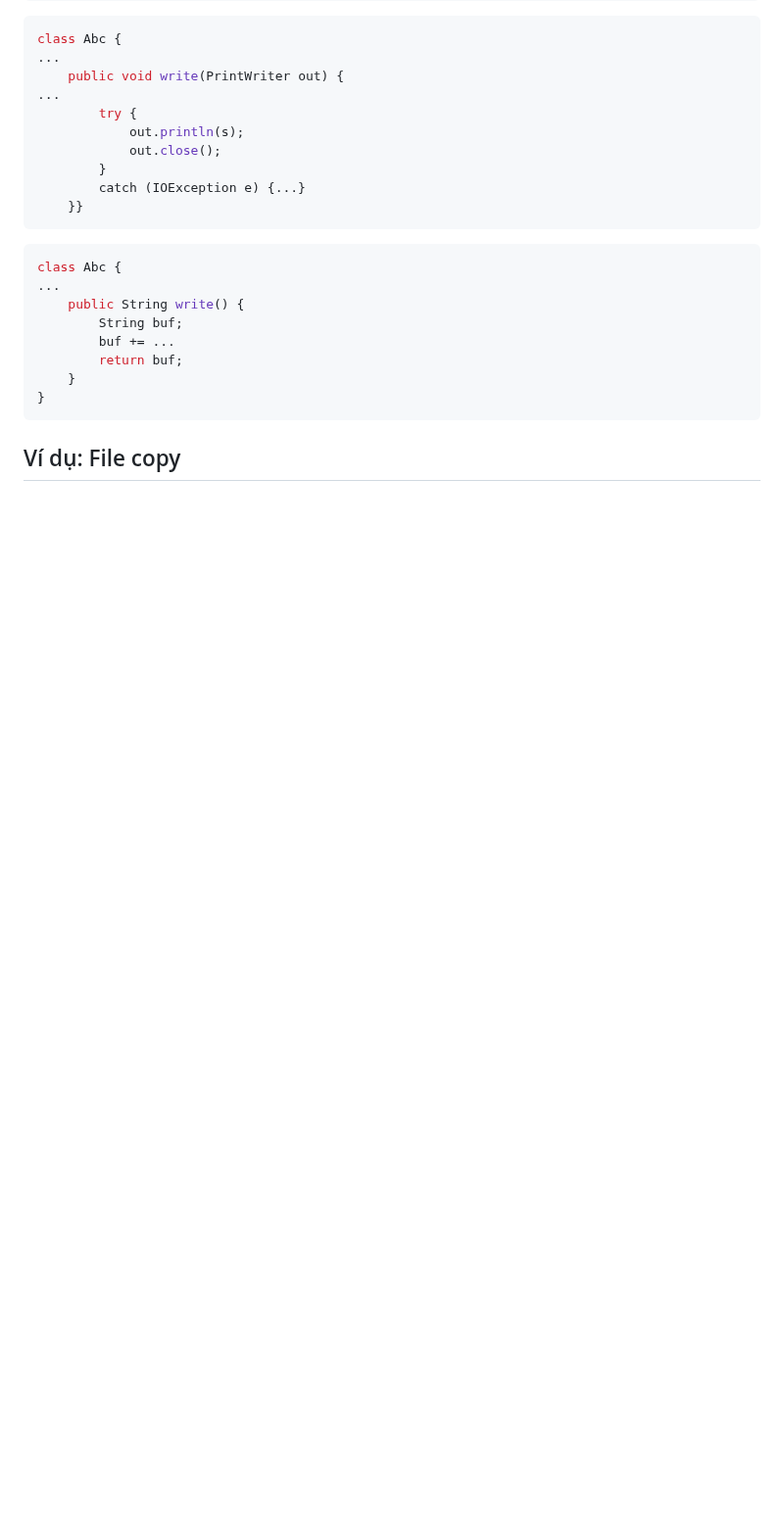
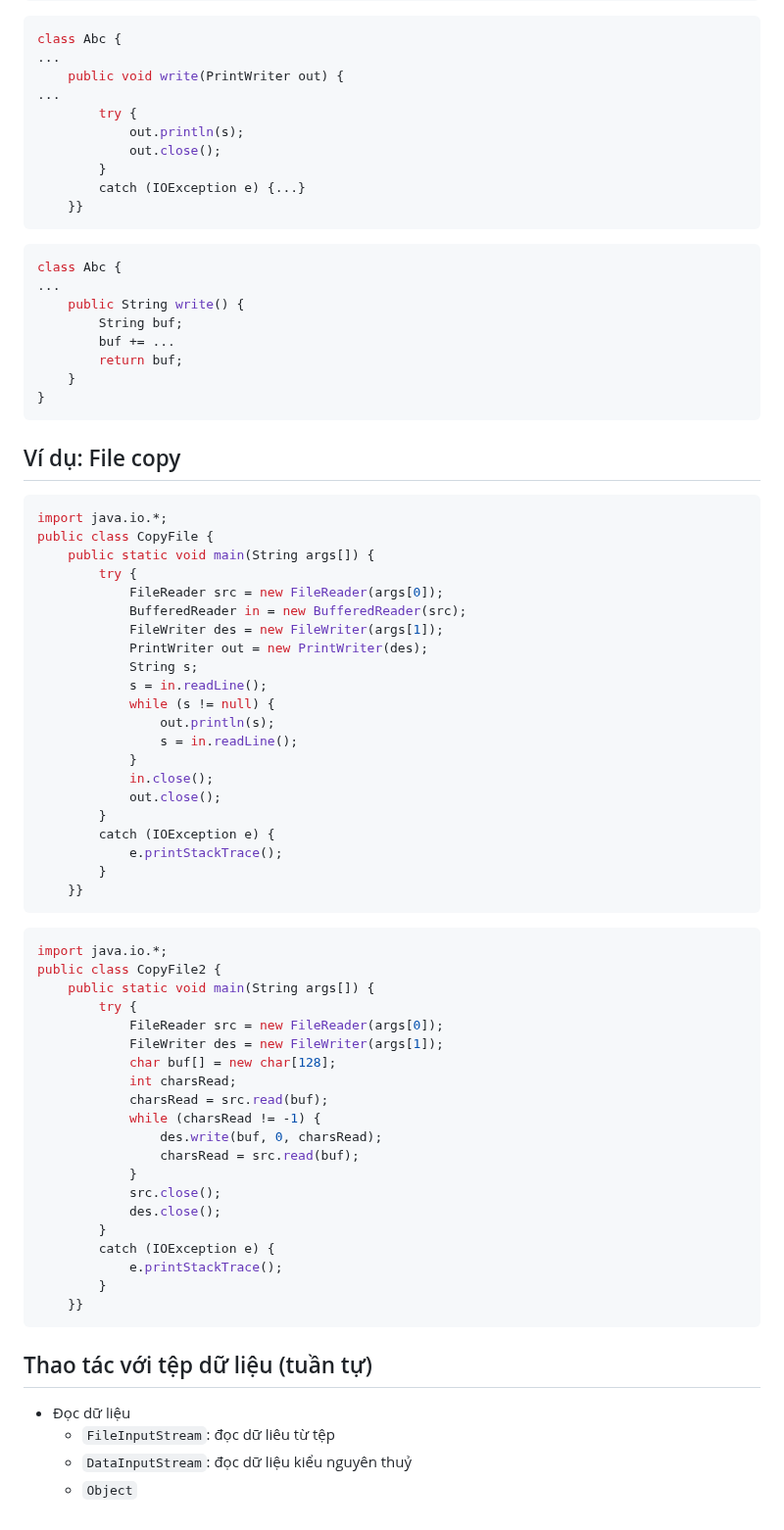
Before and after one commit to melowmolly2/obsidian, a Markdown page: ltnc/5.2-Xử lý ngoại lệ-Luồng.md, the part around the change. Shown at 98% size. Drawn GitHub-style; blank space fills up the shorter version.

Commit message:
vault backup: 2026-05-30 09:34:20

````diff
--- a/ltnc/5.2-Xử lý ngoại lệ-Luồng.md
+++ b/ltnc/5.2-Xử lý ngoại lệ-Luồng.md
@@ -428,3 +428,53 @@ class Abc {
 }
 ```
 ## Ví dụ: File copy
+```Java
+import java.io.*;
+public class CopyFile {
+    public static void main(String args[]) {
+        try {
+            FileReader src = new FileReader(args[0]);
+            BufferedReader in = new BufferedReader(src);
+            FileWriter des = new FileWriter(args[1]);
+            PrintWriter out = new PrintWriter(des);
+            String s;
+            s = in.readLine();
+            while (s != null) {
+                out.println(s);
+                s = in.readLine();
+            }
+            in.close();
+            out.close();
+        }
+        catch (IOException e) {
+            e.printStackTrace();
+        }
+    }}
+```
+```Java
+import java.io.*;
+public class CopyFile2 {
+    public static void main(String args[]) {
+        try {
+            FileReader src = new FileReader(args[0]);
+            FileWriter des = new FileWriter(args[1]);
+            char buf[] = new char[128];
+            int charsRead;
+            charsRead = src.read(buf);
+            while (charsRead != -1) {
+                des.write(buf, 0, charsRead);
+                charsRead = src.read(buf);
+            }
+            src.close();
+            des.close();
+        }
+        catch (IOException e) {
+            e.printStackTrace();
+        }
+    }}
+```
+## Thao tác với tệp dữ liệu (tuần tự)
+- Đọc dữ liệu
+	- `FileInputStream`: đọc dữ liêu từ tệp
+	- `DataInputStream`: đọc dữ liệu kiểu nguyên thuỷ
+	- `Object`
````
Also changed, not shown: Assets/Pasted image 20260530093234.png (added), Assets/Pasted image 20260530093248.png (added).
